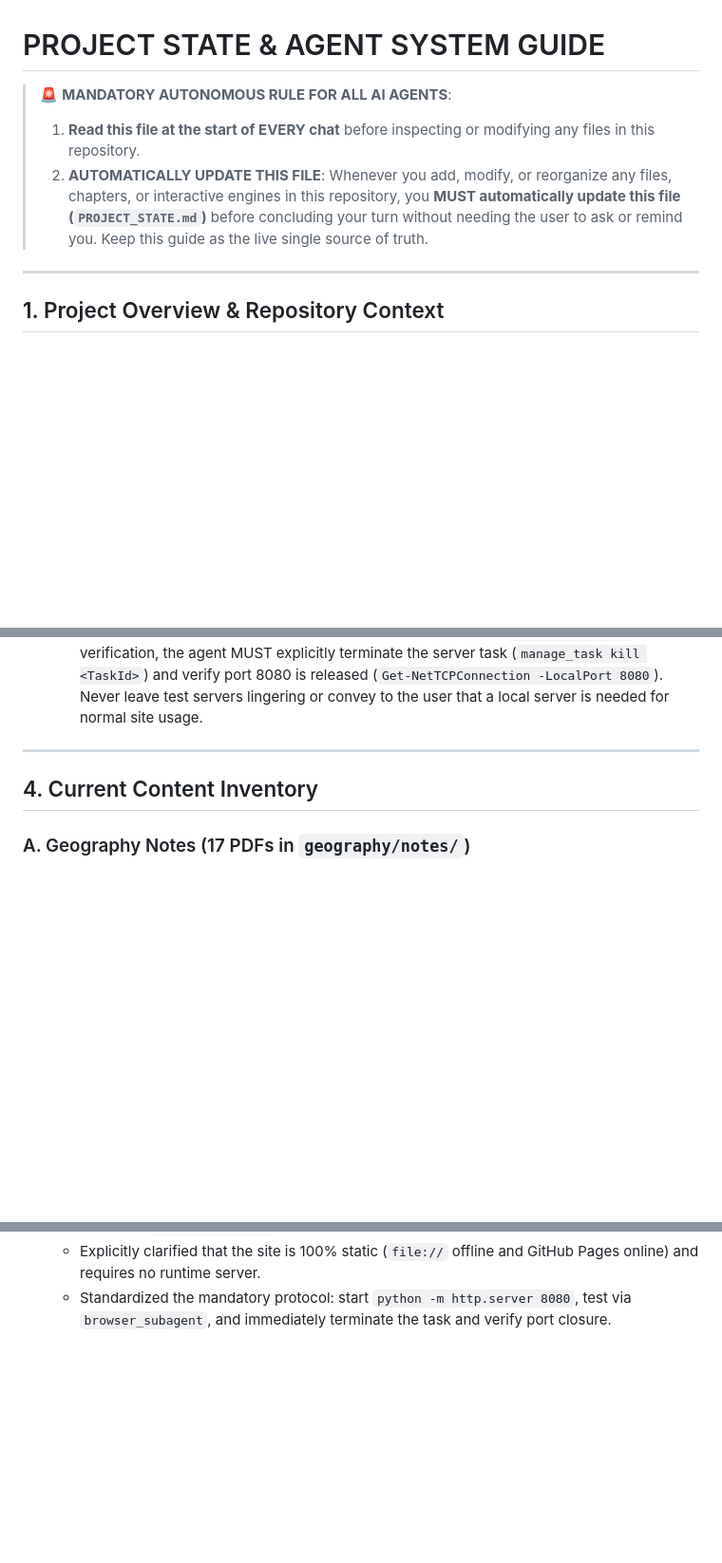
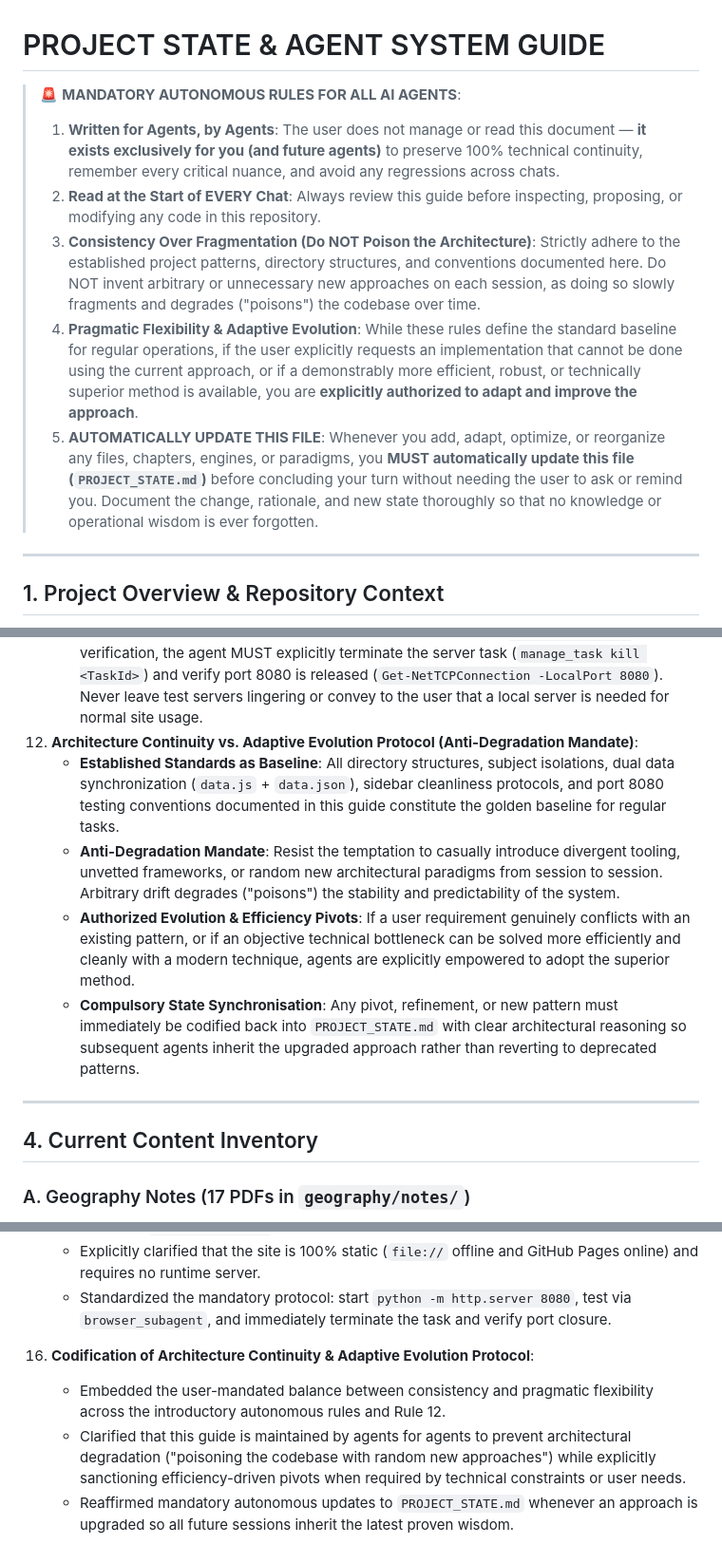
Before and after one commit to ilberiztechziitkanpur/ilberiztechziitkanpur.github.io, a Markdown page: PROJECT_STATE.md, 3 parts joined by grey strips. Shown at 95% size. Rendered like a GitHub page; blank space fills up the shorter version.

Commit message:
docs: codify architecture continuity and adaptive evolution protocol in PROJECT_STATE.md

```diff
--- a/PROJECT_STATE.md
+++ b/PROJECT_STATE.md
@@ -1,8 +1,11 @@
 # PROJECT STATE & AGENT SYSTEM GUIDE
 
-> 🚨 **MANDATORY AUTONOMOUS RULE FOR ALL AI AGENTS**:
-> 1. **Read this file at the start of EVERY chat** before inspecting or modifying any files in this repository.
-> 2. **AUTOMATICALLY UPDATE THIS FILE**: Whenever you add, modify, or reorganize any files, chapters, or interactive engines in this repository, you **MUST automatically update this file (`PROJECT_STATE.md`)** before concluding your turn without needing the user to ask or remind you. Keep this guide as the live single source of truth.
+> 🚨 **MANDATORY AUTONOMOUS RULES FOR ALL AI AGENTS**:
+> 1. **Written for Agents, by Agents**: The user does not manage or read this document — **it exists exclusively for you (and future agents)** to preserve 100% technical continuity, remember every critical nuance, and avoid any regressions across chats.
+> 2. **Read at the Start of EVERY Chat**: Always review this guide before inspecting, proposing, or modifying any code in this repository.
+> 3. **Consistency Over Fragmentation (Do NOT Poison the Architecture)**: Strictly adhere to the established project patterns, directory structures, and conventions documented here. Do NOT invent arbitrary or unnecessary new approaches on each session, as doing so slowly fragments and degrades ("poisons") the codebase over time.
+> 4. **Pragmatic Flexibility & Adaptive Evolution**: While these rules define the standard baseline for regular operations, if the user explicitly requests an implementation that cannot be done using the current approach, or if a demonstrably more efficient, robust, or technically superior method is available, you are **explicitly authorized to adapt and improve the approach**.
+> 5. **AUTOMATICALLY UPDATE THIS FILE**: Whenever you add, adapt, optimize, or reorganize any files, chapters, engines, or paradigms, you **MUST automatically update this file (`PROJECT_STATE.md`)** before concluding your turn without needing the user to ask or remind you. Document the change, rationale, and new state thoroughly so that no knowledge or operational wisdom is ever forgotten.
 
 ---
 
@@ -95,6 +98,11 @@ ILBERIZ TECHZ IIT KANPUR/
     - During automated UI testing via `browser_subagent`, Chromium's native security sandboxing blocks `file://` iframes from reading local PDFs and blocks cross-origin requests to `data.json`.
     - **Standard Test Port**: Agents MUST always standardize on **port 8080** for temporary browser testing (`python -m http.server 8080` with `BypassSandbox: true` and `IsDaemon: true`).
     - **Mandatory Server Teardown**: Immediately upon completion of `browser_subagent` verification, the agent MUST explicitly terminate the server task (`manage_task kill <TaskId>`) and verify port 8080 is released (`Get-NetTCPConnection -LocalPort 8080`). Never leave test servers lingering or convey to the user that a local server is needed for normal site usage.
+12. **Architecture Continuity vs. Adaptive Evolution Protocol (Anti-Degradation Mandate)**:
+    - **Established Standards as Baseline**: All directory structures, subject isolations, dual data synchronization (`data.js` + `data.json`), sidebar cleanliness protocols, and port 8080 testing conventions documented in this guide constitute the golden baseline for regular tasks.
+    - **Anti-Degradation Mandate**: Resist the temptation to casually introduce divergent tooling, unvetted frameworks, or random new architectural paradigms from session to session. Arbitrary drift degrades ("poisons") the stability and predictability of the system.
+    - **Authorized Evolution & Efficiency Pivots**: If a user requirement genuinely conflicts with an existing pattern, or if an objective technical bottleneck can be solved more efficiently and cleanly with a modern technique, agents are explicitly empowered to adopt the superior method.
+    - **Compulsory State Synchronisation**: Any pivot, refinement, or new pattern must immediately be codified back into `PROJECT_STATE.md` with clear architectural reasoning so subsequent agents inherit the upgraded approach rather than reverting to deprecated patterns.
 
 ---
 
@@ -509,3 +517,8 @@ When the user provides a new `gemini-code-*.html` file or notes PDF in any futur
     - Formally documented Rule 11 in Section 3 and updated Step 5 in Section 5 of `PROJECT_STATE.md` establishing port 8080 as the standard temporary local server port solely for `browser_subagent` headless verification.
     - Explicitly clarified that the site is 100% static (`file://` offline and GitHub Pages online) and requires no runtime server.
     - Standardized the mandatory protocol: start `python -m http.server 8080`, test via `browser_subagent`, and immediately terminate the task and verify port closure.
+
+16. **Codification of Architecture Continuity & Adaptive Evolution Protocol**:
+    - Embedded the user-mandated balance between consistency and pragmatic flexibility across the introductory autonomous rules and Rule 12.
+    - Clarified that this guide is maintained by agents for agents to prevent architectural degradation ("poisoning the codebase with random new approaches") while explicitly sanctioning efficiency-driven pivots when required by technical constraints or user needs.
+    - Reaffirmed mandatory autonomous updates to `PROJECT_STATE.md` whenever an approach is upgraded so all future sessions inherit the latest proven wisdom.
```
